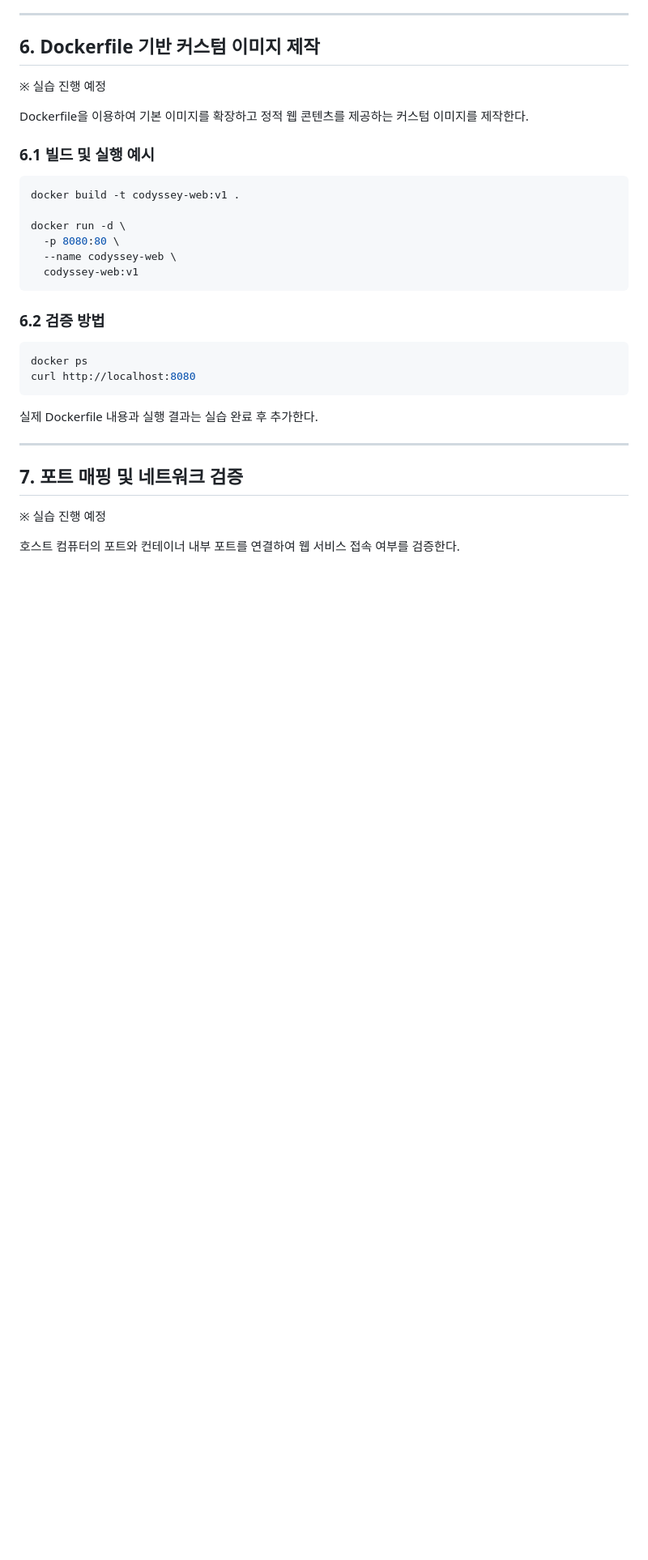
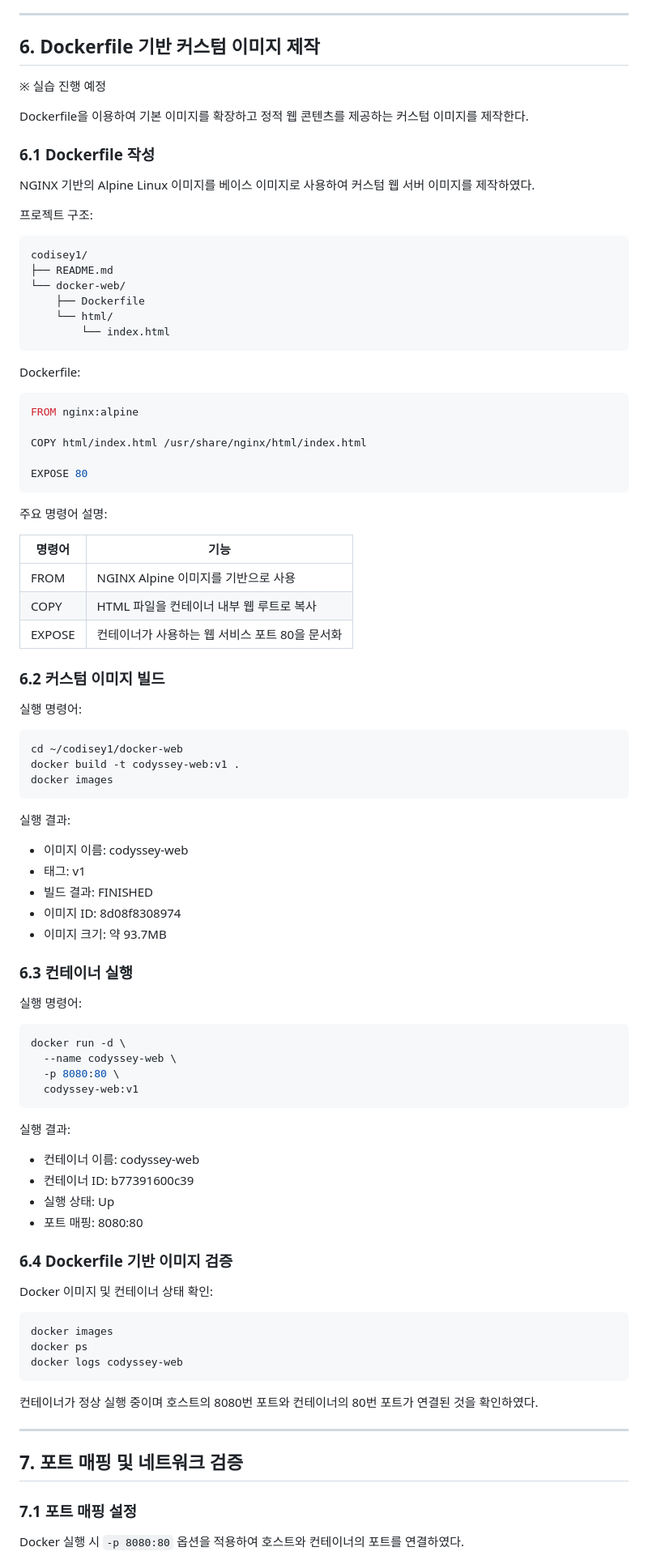
Before and after one commit to dksrlgusrnt-design/codisey1, a Markdown page: README.md, the part around one of its changes. Shown at 81% size. GitHub-like rendering; blank space fills up the shorter version.

Commit message:
Add Docker NGINX web server practice

````diff
--- a/README.md
+++ b/README.md
@@ -220,31 +220,92 @@ docker stats --no-stream
 
 Dockerfile을 이용하여 기본 이미지를 확장하고 정적 웹 콘텐츠를 제공하는 커스텀 이미지를 제작한다.
 
-### 6.1 빌드 및 실행 예시
+### 6.1 Dockerfile 작성
+
+NGINX 기반의 Alpine Linux 이미지를 베이스 이미지로 사용하여 커스텀 웹 서버 이미지를 제작하였다.
+
+프로젝트 구조:
+
+```text
+codisey1/
+├── README.md
+└── docker-web/
+    ├── Dockerfile
+    └── html/
+        └── index.html
+```
+
+Dockerfile:
+
+```dockerfile
+FROM nginx:alpine
+
+COPY html/index.html /usr/share/nginx/html/index.html
+
+EXPOSE 80
+```
+
+주요 명령어 설명:
+
+| 명령어 | 기능 |
+|---|---|
+| FROM | NGINX Alpine 이미지를 기반으로 사용 |
+| COPY | HTML 파일을 컨테이너 내부 웹 루트로 복사 |
+| EXPOSE | 컨테이너가 사용하는 웹 서비스 포트 80을 문서화 |
+
+### 6.2 커스텀 이미지 빌드
+
+실행 명령어:
 
 ```bash
+cd ~/codisey1/docker-web
 docker build -t codyssey-web:v1 .
+docker images
+```
 
+실행 결과:
+
+- 이미지 이름: codyssey-web
+- 태그: v1
+- 빌드 결과: FINISHED
+- 이미지 ID: 8d08f8308974
+- 이미지 크기: 약 93.7MB
+
+### 6.3 컨테이너 실행
+
+실행 명령어:
+
+```bash
 docker run -d \
+  --name codyssey-web \
   -p 8080:80 \
-  --name codyssey-web \
   codyssey-web:v1
 ```
 
-### 6.2 검증 방법
+실행 결과:
+
+- 컨테이너 이름: codyssey-web
+- 컨테이너 ID: b77391600c39
+- 실행 상태: Up
+- 포트 매핑: 8080:80
+
+### 6.4 Dockerfile 기반 이미지 검증
+
+Docker 이미지 및 컨테이너 상태 확인:
 
 ```bash
+docker images
 docker ps
-curl http://localhost:8080
+docker logs codyssey-web
 ```
 
-실제 Dockerfile 내용과 실행 결과는 실습 완료 후 추가한다.
+컨테이너가 정상 실행 중이며 호스트의 8080번 포트와 컨테이너의 80번 포트가 연결된 것을 확인하였다.
 
 ---
 
 ## 7. 포트 매핑 및 네트워크 검증
 
-※ 실습 진행 예정
+### 7.1 포트 매핑 설정
 
-호스트 컴퓨터의 포트와 컨테이너 내부 포트를 연결하여 웹 서비스 접속 여부를 검증한다.
+Docker 실행 시 `-p 8080:80` 옵션을 적용하여 호스트와 컨테이너의 포트를 연결하였다.
 
````
Also changed, not shown: other parts of README.md (+43 -6 lines), images/docker-web-browser.png (added), 1 other file.
